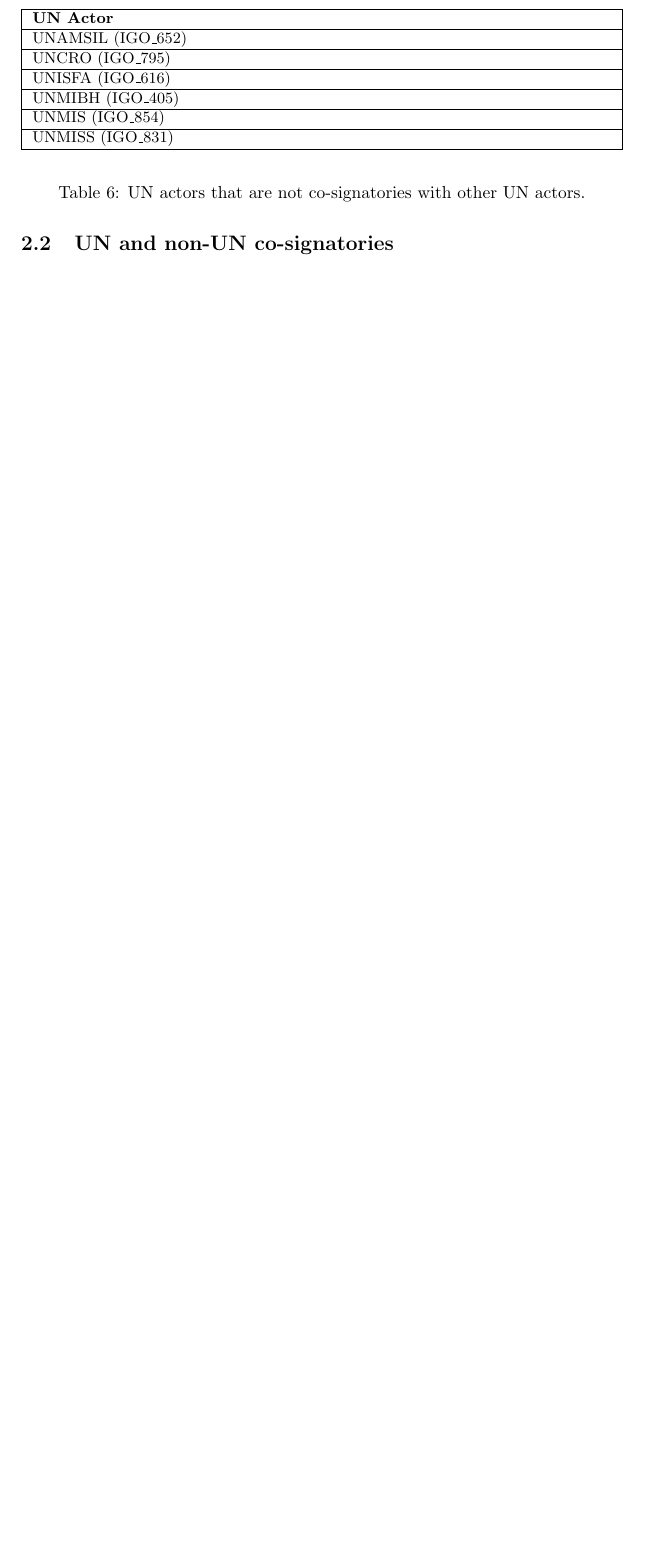
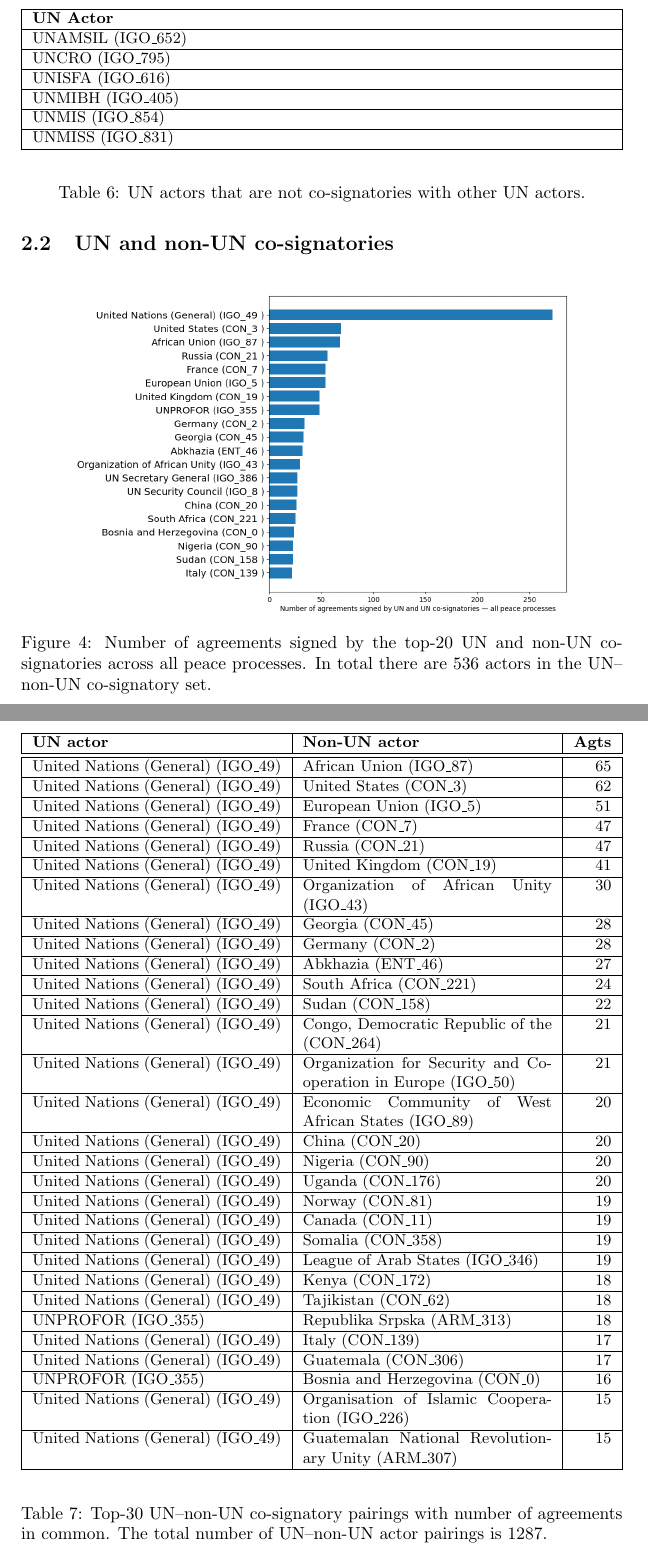
Before and after one commit to roybgardner/agreements-actors, a LaTeX document (_doc/un_analysis/un_analysis.tex): part of page 9 of 9 before the commit and two parts of pages 9 and 10 of 12 after it, the two joined at a grey line, cut so that both start at the same text, the shorter picture padded with empty space. Compiled offline with pdfLaTeX.

Commit message:
Updates to code and documents

```diff
--- a/_doc/un_analysis/un_analysis.tex
+++ b/_doc/un_analysis/un_analysis.tex
@@ -389,4 +389,85 @@
 
 \subsection{UN and non-UN co-signatories}
 
-\subsection{Case Study: United Nations (General) }
+\begin{figure}[H]
+\begin{center}
+\includegraphics[scale=0.38]{./assets/figure_4.png}
+\caption{Number of agreements signed by the top-20 UN and non-UN co-signatories across all peace processes. In total there are 536 actors in the UN--non-UN co-signatory set.}
+\end{center}
+\end{figure}
+
+\begin{table}[H]
+\begin{center}
+\small
+\begin{tabularx}{\textwidth}{|X|X|r|}
+    \hline
+    \textbf{UN actor} & \textbf{Non-UN actor} & \textbf{Agts} \\
+    \hline
+    \hline
+United Nations (General) (IGO\_49) & African Union (IGO\_87) & 65 \\
+\hline
+United Nations (General) (IGO\_49) & United States (CON\_3) & 62 \\
+\hline
+United Nations (General) (IGO\_49) & European Union (IGO\_5) & 51 \\
+\hline
+United Nations (General) (IGO\_49) & France (CON\_7) & 47 \\
+\hline
+United Nations (General) (IGO\_49) & Russia (CON\_21) & 47 \\
+\hline
+United Nations (General) (IGO\_49) & United Kingdom (CON\_19) & 41 \\
+\hline
+United Nations (General) (IGO\_49) & Organization of African Unity (IGO\_43) & 30 \\
+\hline
+United Nations (General) (IGO\_49) & Georgia (CON\_45) & 28 \\
+\hline
+United Nations (General) (IGO\_49) & Germany (CON\_2) & 28 \\
+\hline
+United Nations (General) (IGO\_49) & Abkhazia (ENT\_46) & 27 \\
+\hline
+United Nations (General) (IGO\_49) & South Africa (CON\_221) & 24 \\
+\hline
+United Nations (General) (IGO\_49) & Sudan (CON\_158) & 22 \\
+\hline
+United Nations (General) (IGO\_49) & Congo, Democratic Republic of the (CON\_264) & 21 \\
+\hline
+United Nations (General) (IGO\_49) & Organization for Security and Cooperation in Europe (IGO\_50) & 21 \\
+\hline
+United Nations (General) (IGO\_49) & Economic Community of West African States (IGO\_89) & 20 \\
+\hline
+United Nations (General) (IGO\_49) & China (CON\_20) & 20 \\
+\hline
+United Nations (General) (IGO\_49) & Nigeria (CON\_90) & 20 \\
+\hline
+United Nations (General) (IGO\_49) & Uganda (CON\_176) & 20 \\
+\hline
+United Nations (General) (IGO\_49) & Norway (CON\_81) & 19 \\
+\hline
+United Nations (General) (IGO\_49) & Canada (CON\_11) & 19 \\
+\hline
+United Nations (General) (IGO\_49) & Somalia (CON\_358) & 19 \\
+\hline
+United Nations (General) (IGO\_49) & League of Arab States (IGO\_346) & 19 \\
+\hline
+United Nations (General) (IGO\_49) & Kenya (CON\_172) & 18 \\
+\hline
+United Nations (General) (IGO\_49) & Tajikistan (CON\_62) & 18 \\
+\hline
+UNPROFOR (IGO\_355) & Republika Srpska (ARM\_313) & 18 \\
+\hline
+United Nations (General) (IGO\_49) & Italy (CON\_139) & 17 \\
+\hline
+United Nations (General) (IGO\_49) & Guatemala  (CON\_306) & 17 \\
+\hline
+UNPROFOR (IGO\_355) & Bosnia and Herzegovina (CON\_0) & 16 \\
+\hline
+United Nations (General) (IGO\_49) & Organisation of Islamic Cooperation (IGO\_226) & 15 \\
+\hline
+United Nations (General) (IGO\_49) & Guatemalan National Revolutionary Unity (ARM\_307) & 15 \\
+\hline
+\end{tabularx}
+\end{center}
+\normalsize
+\caption{Top-30 UN--non-UN co-signatory pairings with number of agreements in common. The total number of UN--non-UN actor pairings is 1287.}
+\end{table}
+
+\pagebreak
```
Also changed, not shown: _doc/un_analysis/assets/figure_4.png (added), _doc/un_analysis/un_analysis.pdf, _doc/un_analysis/un_analysis.tex (52 more changed lines), 1 other file.
